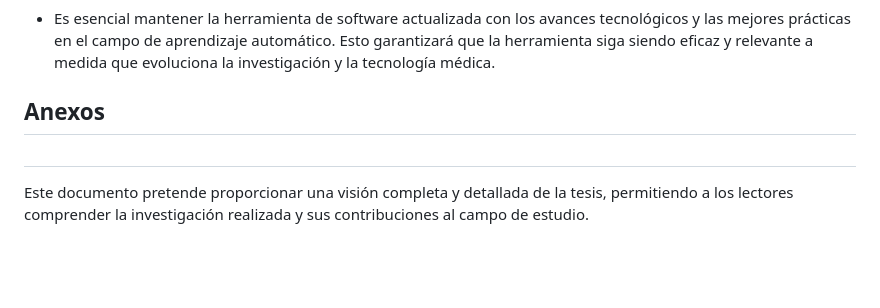
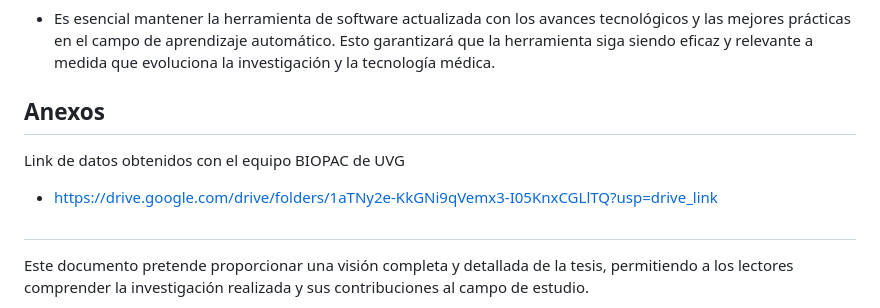
Before and after one commit to pat19218/Tesis_2023, a Markdown page: README.md, the part around the change. Drawn GitHub-style; blank space fills up the shorter version.

Commit message:
drive biopac

```diff
--- a/README.md
+++ b/README.md
@@ -164,7 +164,8 @@ Finalmente, se hizo una actualización de la herramienta de software utilizada e
 - Es esencial mantener la herramienta de software actualizada con los avances tecnológicos y las mejores prácticas en el campo de aprendizaje automático. Esto garantizará que la herramienta siga siendo eficaz y relevante a medida que evoluciona la investigación y la tecnología médica.
 
 ## Anexos<a name="id8"></a>
-
+Link de datos obtenidos con el equipo BIOPAC de UVG
+- https://drive.google.com/drive/folders/1aTNy2e-KkGNi9qVemx3-I05KnxCGLlTQ?usp=drive_link
 
 #
 Este documento pretende proporcionar una visión completa y detallada de la tesis, permitiendo a los lectores comprender la investigación realizada y sus contribuciones al campo de estudio.
```
